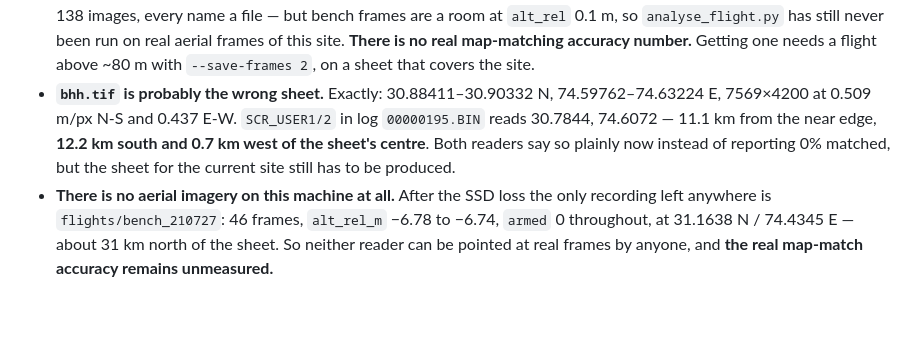
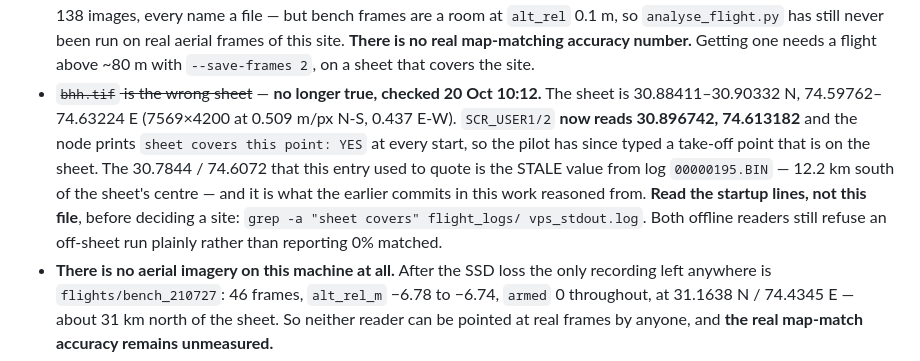
Before and after one commit to deepak92kumar/DroneVPS, a Markdown page: HANDOFF.md, the part around the change. Rendered like a GitHub page; blank space fills up the shorter version.

Commit message:
The sheet is not wrong any more: SCR_USER now reads a point bhh.tif covers
Section 8 said bhh.tif was probably the wrong sheet, on the strength of
SCR_USER1/2 in log 00000195.BIN reading 30.7844, 74.6072 - 12.2 km south of
the sheet's centre. That value is stale. The node's own startup lines, read
today at 10:12, say:

  GPS_PRIMARY = 1 (VPS)
  SCR_USER1/2: 30.896742, 74.613182
  origin from SCR_USER1/2 (typed on the RC): 30.896742, 74.613182
    sheet covers this point: YES

So the pilot has since typed a take-off point that is on the sheet, and the
map fixes this work has been measuring in synthetic form can actually be
attempted in the air. Every commit in this group reasoned from the old number;
this corrects the record rather than quietly dropping it, because the 11.1 km
figure appears in their messages and someone will read them.

The entry now says to read the startup lines instead of trusting this file for
a site decision - a typed origin can change between boots and a handoff cannot.

Co-Authored-By: Claude Opus 5 <noreply@anthropic.com>

```diff
--- a/HANDOFF.md
+++ b/HANDOFF.md
@@ -377,12 +377,17 @@ Be honest about this with the pilot; they ask, and they are right to.
   has still never been run on real aerial frames of this site. **There is no
   real map-matching accuracy number.** Getting one needs a flight above ~80 m
   with `--save-frames 2`, on a sheet that covers the site.
-- **`bhh.tif` is probably the wrong sheet.** Exactly: 30.88411–30.90332 N,
-  74.59762–74.63224 E, 7569×4200 at 0.509 m/px N-S and 0.437 E-W. `SCR_USER1/2`
-  in log `00000195.BIN` reads 30.7844, 74.6072 — 11.1 km from the near edge,
-  **12.2 km south and 0.7 km west of the sheet's centre**. Both readers say so
-  plainly now instead of reporting 0% matched, but the sheet for the current
-  site still has to be produced.
+- ~~`bhh.tif` is the wrong sheet~~ — **no longer true, checked 20 Oct 10:12.**
+  The sheet is 30.88411–30.90332 N, 74.59762–74.63224 E (7569×4200 at
+  0.509 m/px N-S, 0.437 E-W). `SCR_USER1/2` **now reads 30.896742, 74.613182**
+  and the node prints `sheet covers this point: YES` at every start, so the
+  pilot has since typed a take-off point that is on the sheet. The 30.7844 /
+  74.6072 that this entry used to quote is the STALE value from log
+  `00000195.BIN` — 12.2 km south of the sheet's centre — and it is what the
+  earlier commits in this work reasoned from. **Read the startup lines, not
+  this file**, before deciding a site: `grep -a "sheet covers" flight_logs/
+  vps_stdout.log`. Both offline readers still refuse an off-sheet run plainly
+  rather than reporting 0% matched.
 - **There is no aerial imagery on this machine at all.** After the SSD loss the
   only recording left anywhere is `flights/bench_210727`: 46 frames,
   `alt_rel_m` −6.78 to −6.74, `armed` 0 throughout, at 31.1638 N / 74.4345 E —
```
